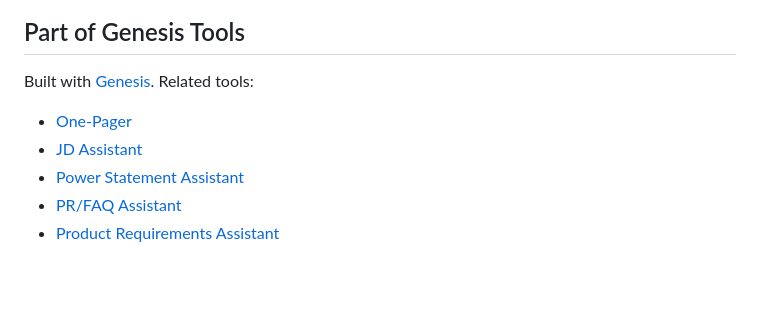
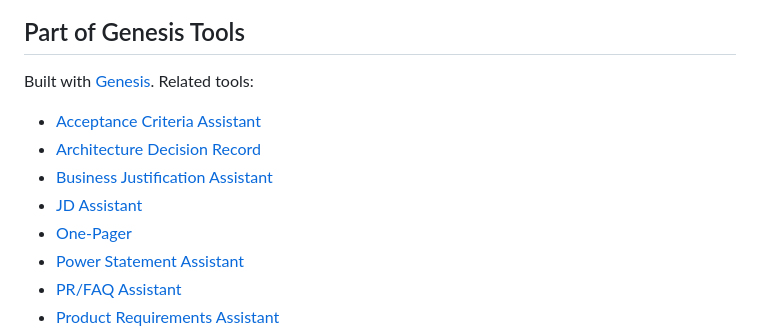
Before and after one commit to bordenet/jd-assistant, a Markdown page: README.md, the part around the change. GitHub-like rendering; blank space fills up the shorter version.

Commit message:
docs: update Related tools section with all 9 genesis projects
- Alphabetize list
- Add missing projects (ADR, JD, Acceptance Criteria, Business Justification)
- Ensure consistency across all genesis-tools READMEs

```diff
--- a/README.md
+++ b/README.md
@@ -100,8 +100,11 @@ jd-assistant/
 
 Built with [Genesis](https://github.com/bordenet/genesis). Related tools:
 
+- [Acceptance Criteria Assistant](https://github.com/bordenet/acceptance-criteria-assistant)
+- [Architecture Decision Record](https://github.com/bordenet/architecture-decision-record)
+- [Business Justification Assistant](https://github.com/bordenet/business-justification-assistant)
+- [JD Assistant](https://github.com/bordenet/jd-assistant)
 - [One-Pager](https://github.com/bordenet/one-pager)
-- [JD Assistant](https://github.com/bordenet/jd-assistant)
 - [Power Statement Assistant](https://github.com/bordenet/power-statement-assistant)
 - [PR/FAQ Assistant](https://github.com/bordenet/pr-faq-assistant)
 - [Product Requirements Assistant](https://github.com/bordenet/product-requirements-assistant)
```
